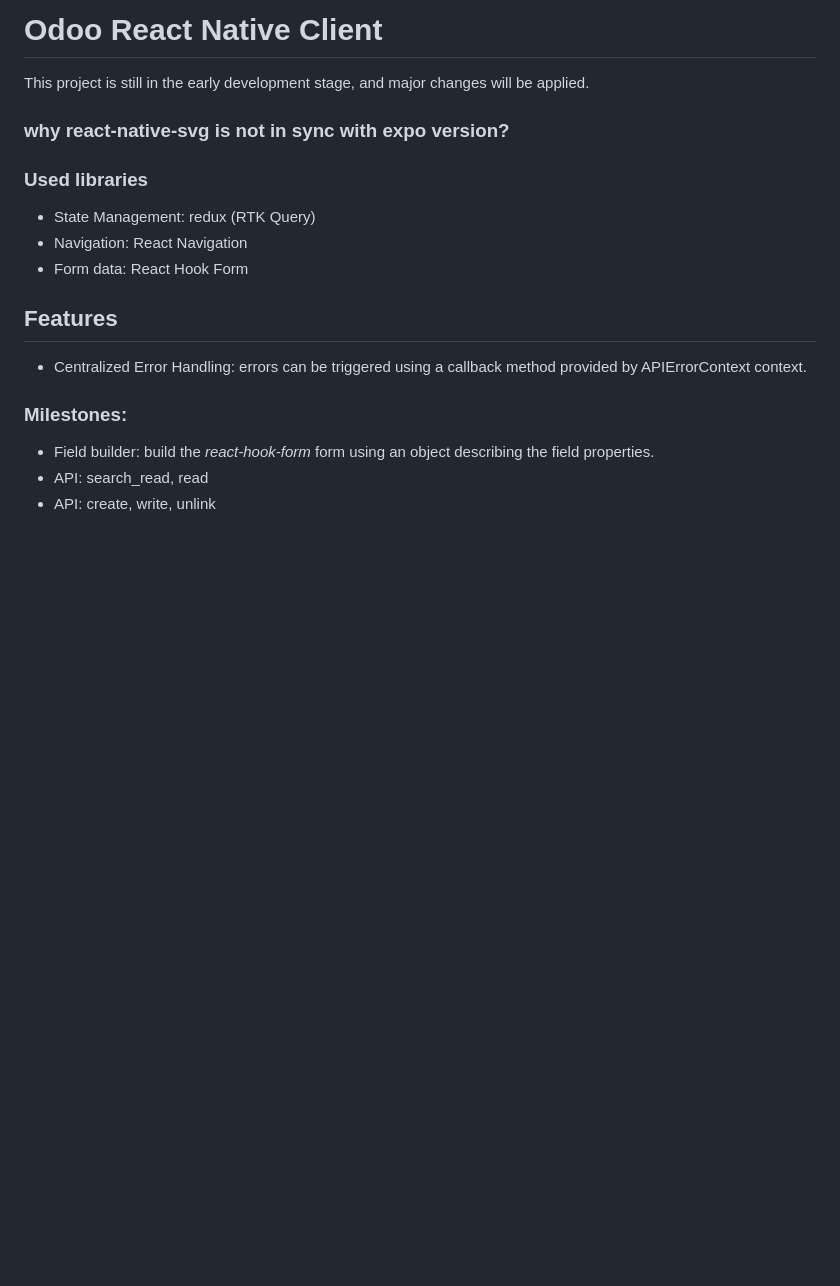
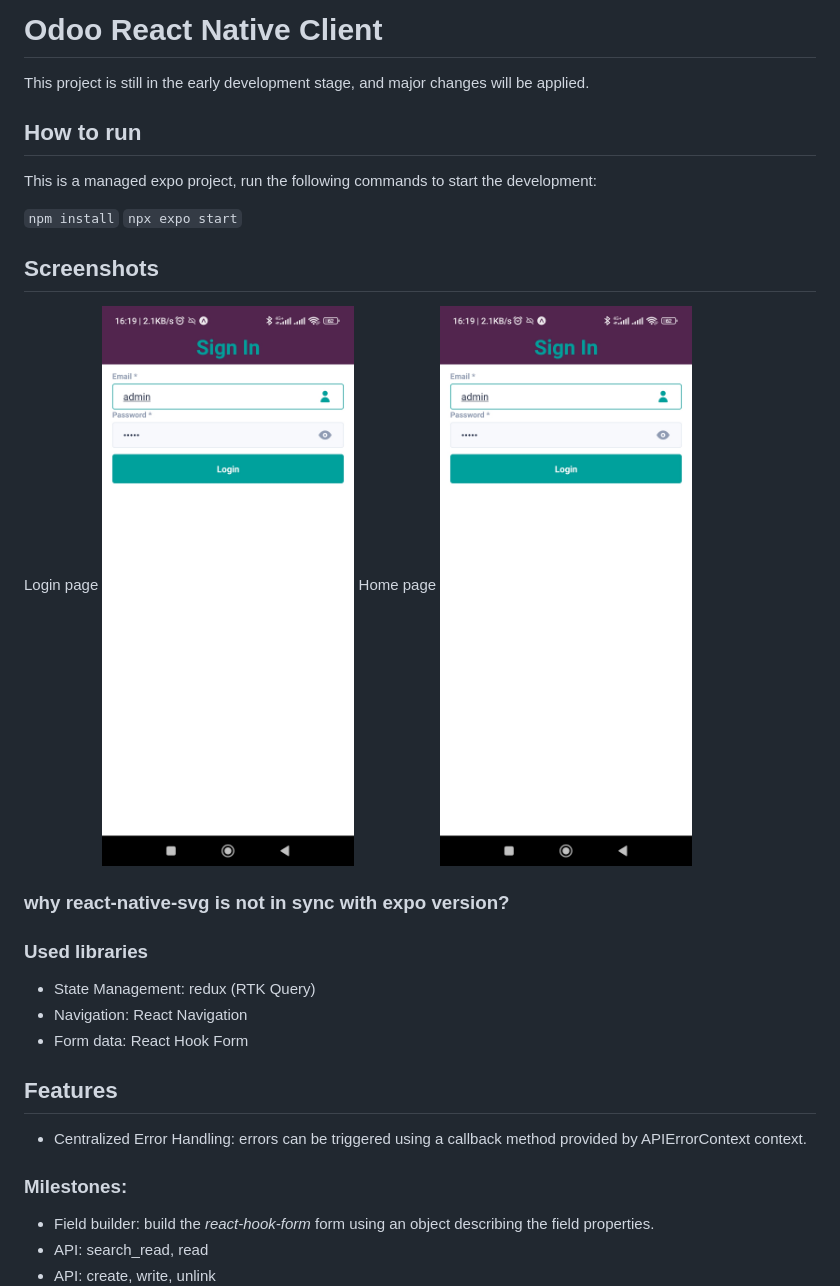
Before and after one commit to obayit/odoo-react-native-client, a Markdown page: README.md, the part around the change. GitHub-like rendering; pictures changed too: docs/login.jpg (added); blank space fills up the shorter version.

```diff
--- a/README.md
+++ b/README.md
@@ -1,5 +1,18 @@
 # Odoo React Native Client
 This project is still in the early development stage, and major changes will be applied.
+
+## How to run
+This is a managed expo project, run the following commands to start the development:
+
+`npm install`
+`npx expo start`
+
+## Screenshots
+Login page
+![Login](docs/login.jpg)
+Home page
+![Home](docs/login.jpg)
+
 
 ### why react-native-svg is not in sync with expo version?
 
```
Also changed, not shown: docs/home.jpg (added), 15 other files.
